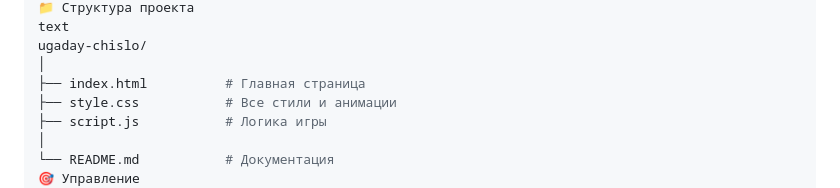
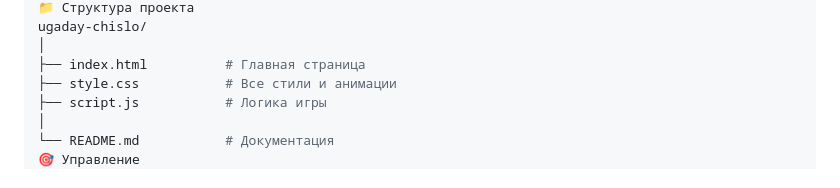
Before and after one commit to style-beep/project, a Markdown page: readME.md, the part around one of its changes. Drawn GitHub-style.

```diff
--- a/readME.md
+++ b/readME.md
@@ -87,5 +87,4 @@ cd ugaday-chislo
 📁 Структура проекта
-text
 ugaday-chislo/
 │
 ├── index.html          # Главная страница
```
Also changed, not shown: other parts of readME.md (+4 -4 lines).
